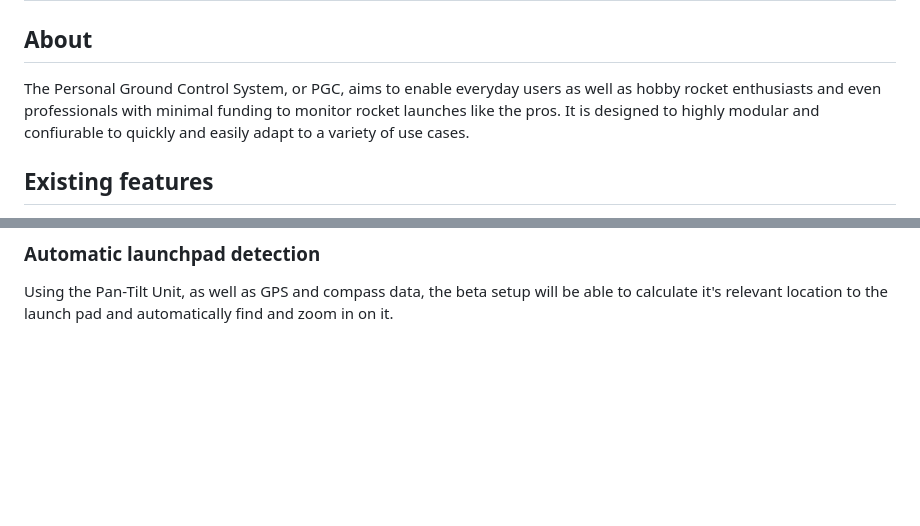
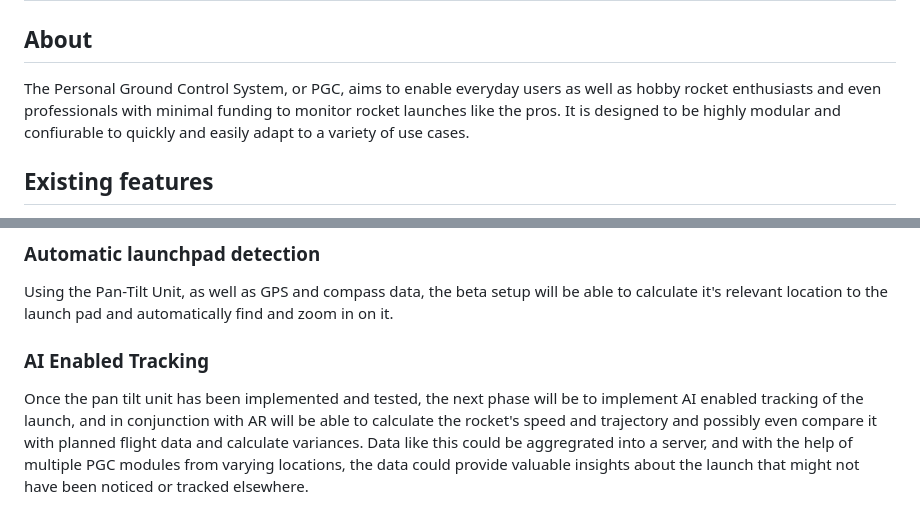
Before and after one commit to thefossfo/pgc, a Markdown page: README.md, 2 parts joined by grey strips. Drawn GitHub-style; blank space fills up the shorter version.

```diff
--- a/README.md
+++ b/README.md
@@ -1,7 +1,7 @@
 # Personal Ground Control (PGC)
 
 ## About
-The Personal Ground Control System, or PGC, aims to enable everyday users as well as hobby rocket enthusiasts and even professionals with minimal funding to monitor rocket launches like the pros. It is designed to highly modular and confiurable to quickly and easily adapt to a variety of use cases.
+The Personal Ground Control System, or PGC, aims to enable everyday users as well as hobby rocket enthusiasts and even professionals with minimal funding to monitor rocket launches like the pros. It is designed to be highly modular and confiurable to quickly and easily adapt to a variety of use cases.
 
 ## Existing features
 The beta setup for PGC consists of a screen and a camera. That could be a phone, tablet, etc, but the prototype uses a laptop and a USB webcam. It uses Apache Web Server to serve static HTML, CSS and JavaScript that is displayed in a fullscreen browser window. It is designed to monitor *public* rocket launches, but with a little tweaking could be modified for private/personal launches.
@@ -35,3 +35,6 @@ Eventually, the camera on the beta setup will incorporate a Pan-Tilt Unit, that
 
 ### Automatic launchpad detection
 Using the Pan-Tilt Unit, as well as GPS and compass data, the beta setup will be able to calculate it's relevant location to the launch pad and automatically find and zoom in on it.
+
+### AI Enabled Tracking
+Once the pan tilt unit has been implemented and tested, the next phase will be to implement AI enabled tracking of the launch, and in conjunction with AR will be able to calculate the rocket's speed and trajectory and possibly even compare it with planned flight data and calculate variances. Data like this could be aggregrated into a server, and with the help of multiple PGC modules from varying locations, the data could provide valuable insights about the launch that might not have been noticed or tracked elsewhere.
```
